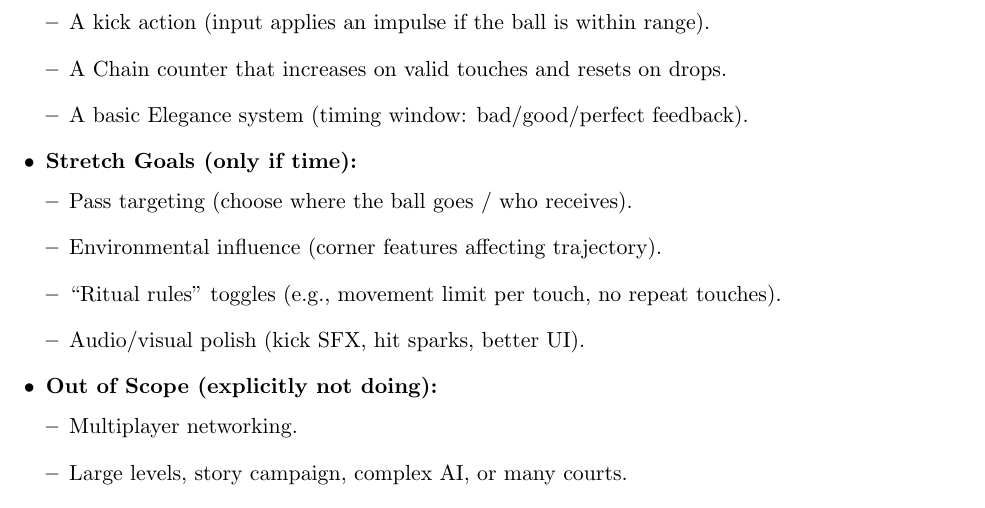
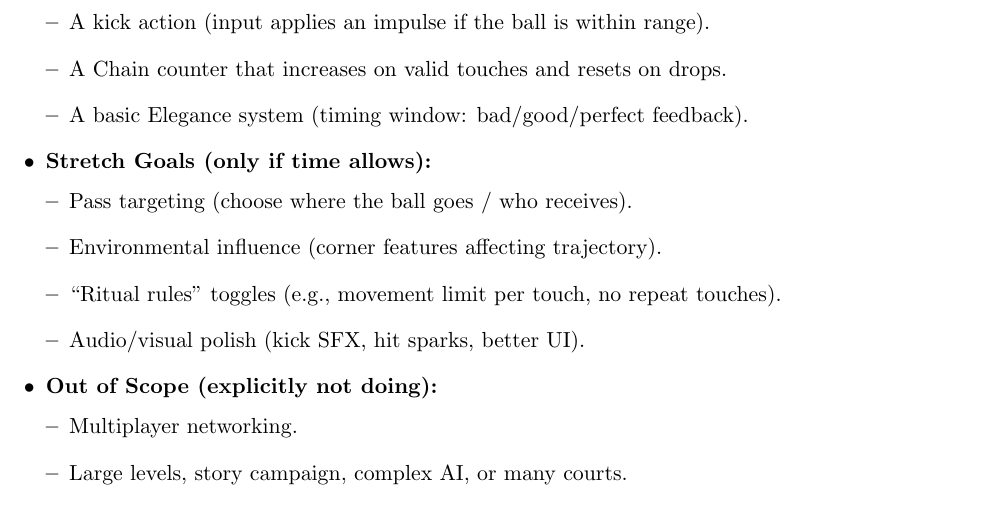
Before and after one commit to CalebStandfield/kemari-game, a LaTeX document (latex/project_part_1/project_part_1.tex): part of page 2 of 2, cut so that both start at the same text. Compiled offline with pdfLaTeX.

```diff
--- a/latex/project_part_1/project_part_1.tex
+++ b/latex/project_part_1/project_part_1.tex
@@ -50,7 +50,7 @@
       \item A Chain counter that increases on valid touches and resets on drops.
       \item A basic Elegance system (timing window: bad/good/perfect feedback).
     \end{itemize}
-  \item \textbf{Stretch Goals (only if time):}
+  \item \textbf{Stretch Goals (only if time allows):}
     \begin{itemize}[leftmargin=*, itemsep=0.25em]
       \item Pass targeting (choose where the ball goes / who receives).
       \item Environmental influence (corner features affecting trajectory).
```
Also changed, not shown: latex/project_part_1/project_part_1.pdf, 8 other files.
